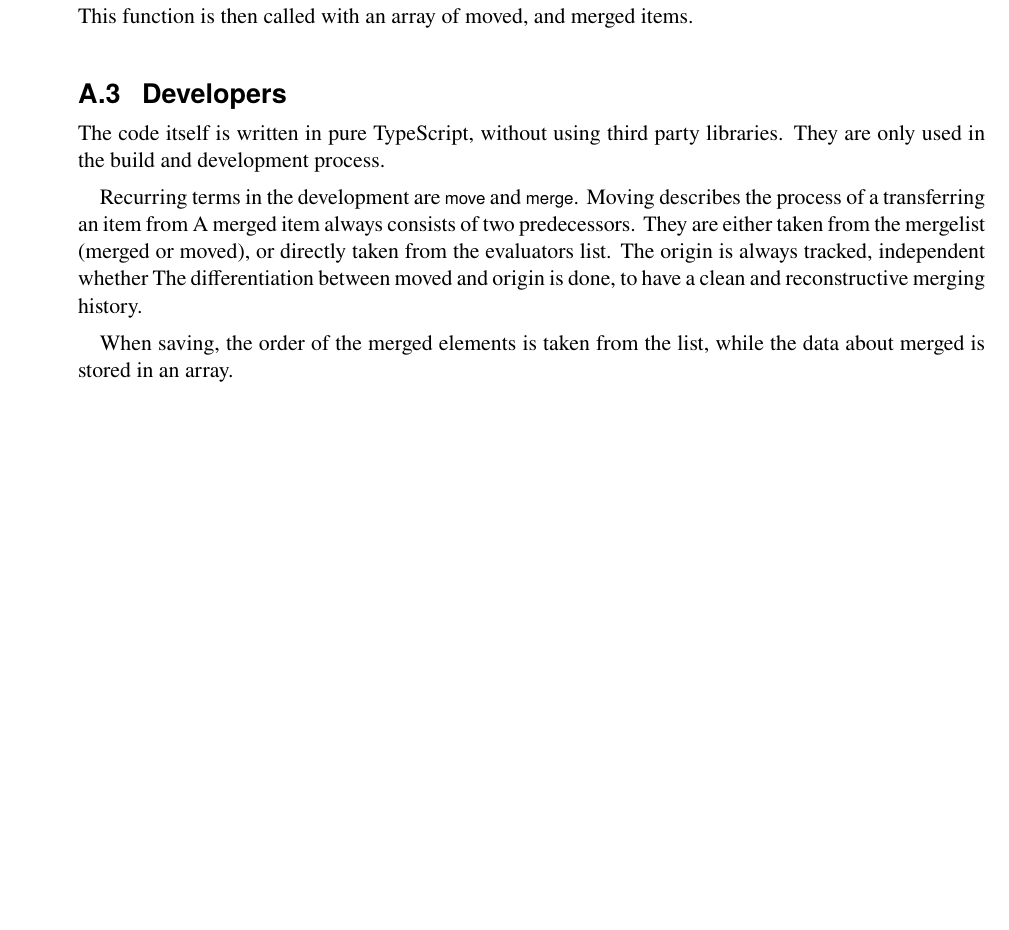
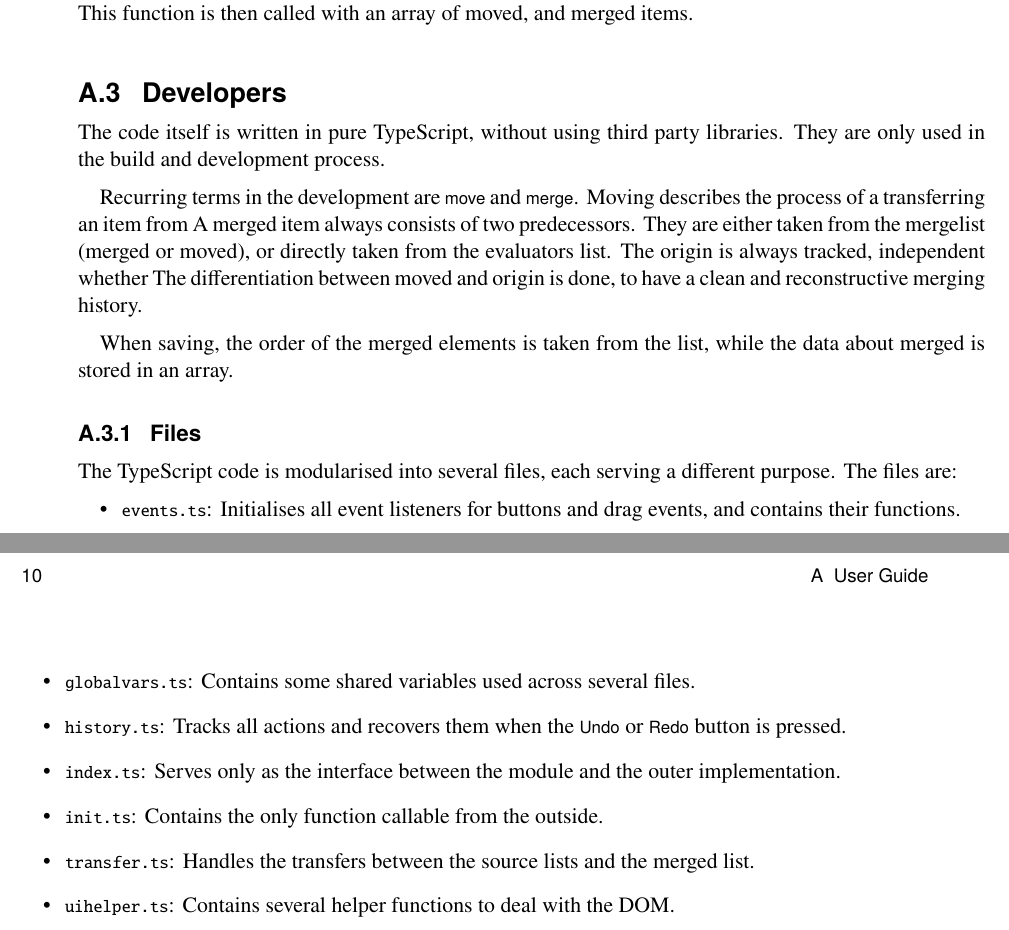
Before and after one commit to mrabensteiner/project-listmerger, a LaTeX thesis (project.tex, which reads project-userguide.tex): part of page 17 of 17 before the commit and two parts of pages 17 and 18 of 18 after it, the two joined at a grey line, cut so that both start at the same text, the shorter picture padded with empty space. Compiled offline with pdfLaTeX.

Commit message:
short file descriptions

```diff
--- a/project-userguide.tex
+++ b/project-userguide.tex
@@ -56,3 +56,18 @@ merging history.
 
 When saving, the order of the merged elements is taken from the list,
 while the data about merged is stored in an array.
+
+\subsection{Files}
+
+The TypeScript code is modularised into several files, each serving a
+different purpose. The files are:
+\begin{itemize}
+\item \fname{events.ts}: Initialises all event listeners for buttons
+and drag events, and contains their functions.
+\item \fname{globalvars.ts}: Contains some shared variables used across several files.
+\item \fname{history.ts}: Tracks all actions and recovers them when the \uiname{Undo} or \uiname{Redo} button is pressed.
+\item \fname{index.ts}: Serves only as the interface between the module and the outer implementation.
+\item \fname{init.ts}: Contains the only function callable from the outside.
+\item \fname{transfer.ts}: Handles the transfers between the source lists and the merged list.
+\item \fname{uihelper.ts}: Contains several helper functions to deal with the DOM.
+\end{itemize}
```
